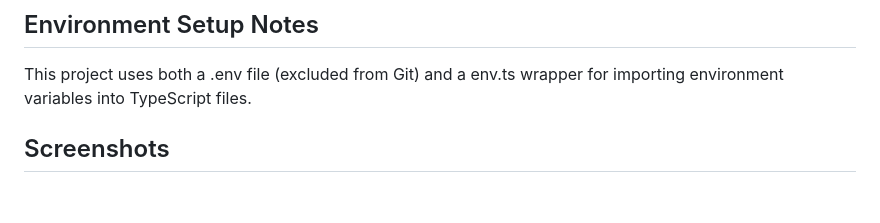
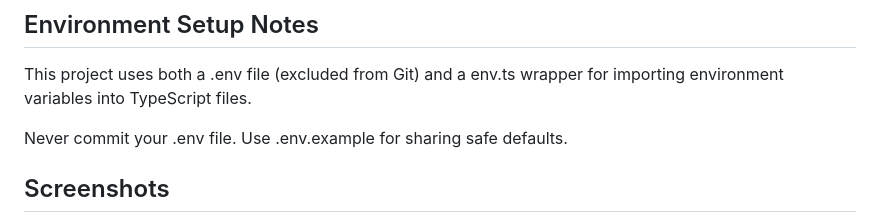
Before and after one commit to Dorian144/fitness-helper, a Markdown page: README.md, the part around the change. Rendered like a GitHub page; blank space fills up the shorter version.

Commit message:
Initial commit

```diff
--- a/README.md
+++ b/README.md
@@ -61,6 +61,8 @@ A mobile fitness app developed as part of a university final-year project. It he
 ## Environment Setup Notes
 This project uses both a .env file (excluded from Git) and a env.ts wrapper for importing environment variables into TypeScript files.
 
+Never commit your .env file. Use .env.example for sharing safe defaults.
+
 ## Screenshots
 You can find screenshots of the main features (Dashboard, Workouts, Meals, Profile) in the assets/screenshots/ directory.
 
```
